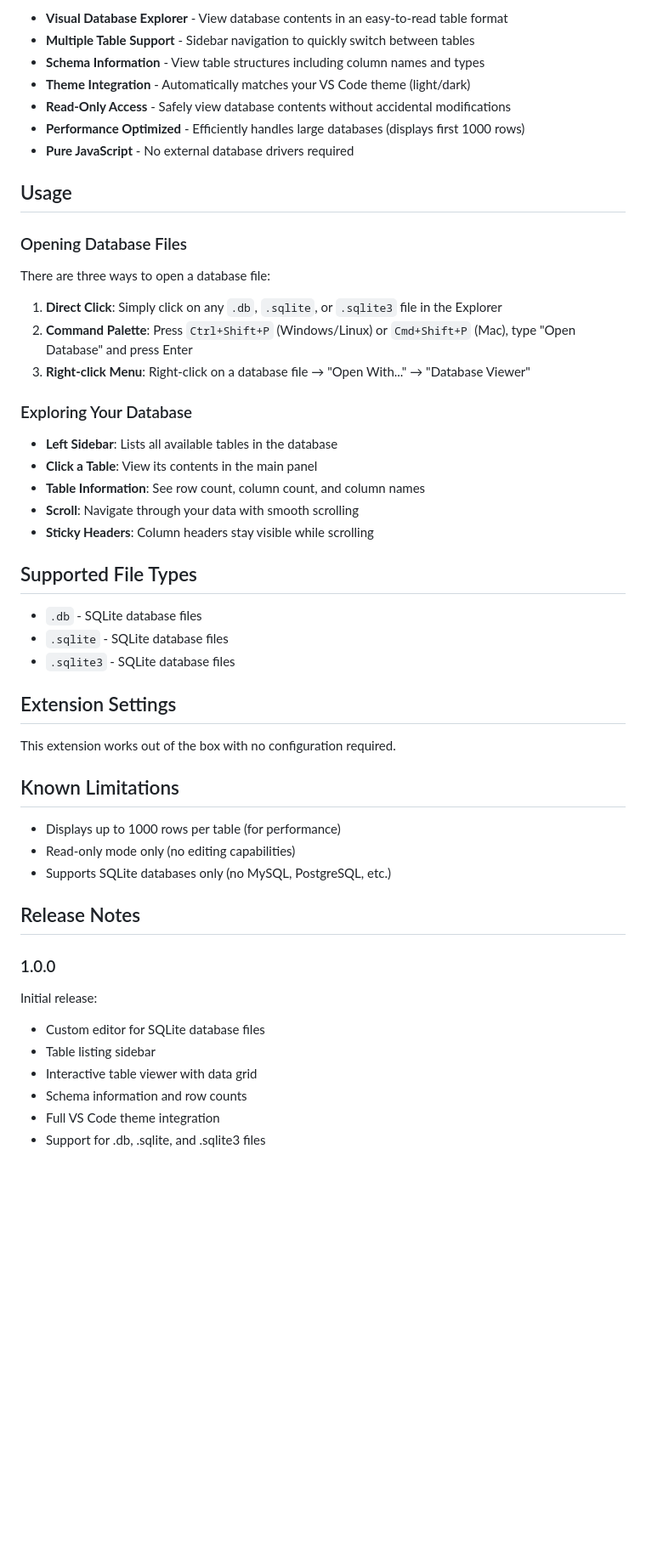
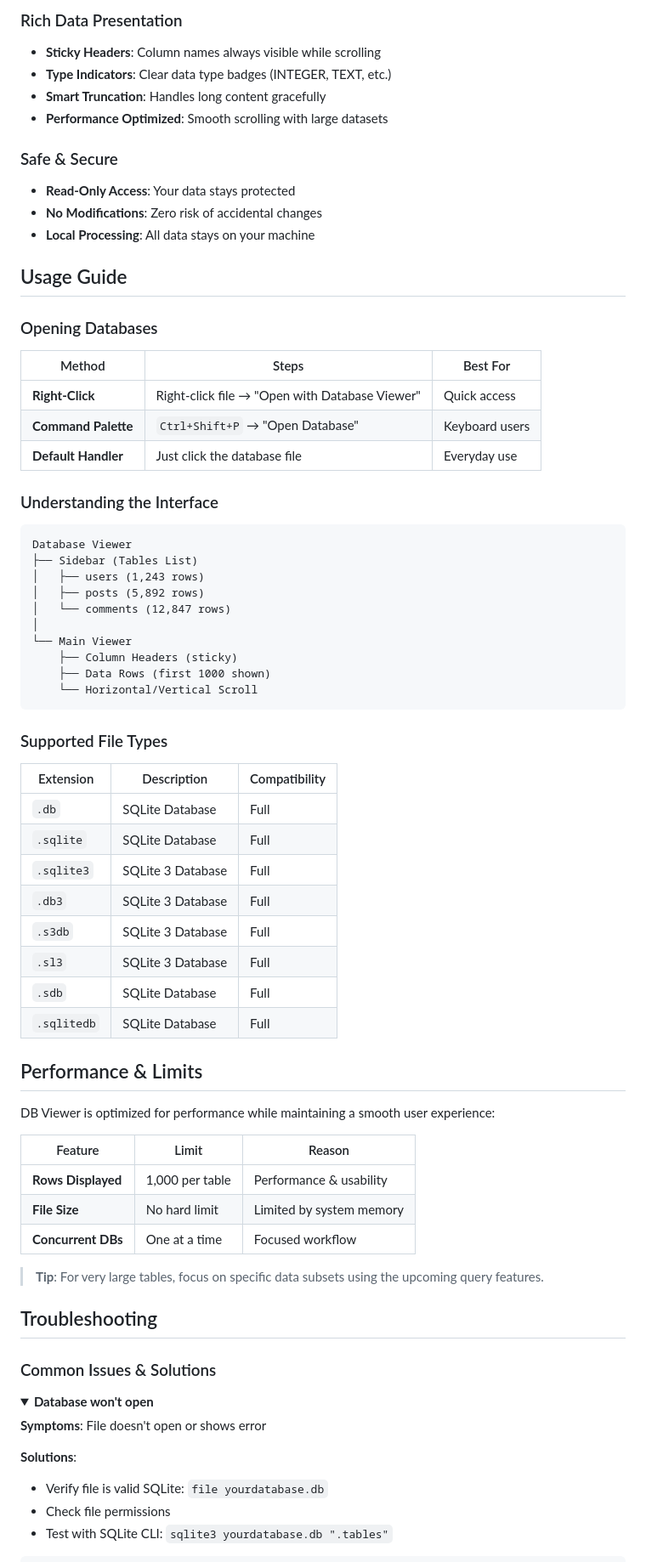
Before and after one commit to stopper2408/db-viewer, a Markdown page: README.md, the part around the change printed below. Shown: that part at 85% size. GitHub-like rendering; folded sections open; blank space fills up the shorter version.

````diff
--- a/README.md
+++ b/README.md
@@ -14,54 +78,78 @@ A Visual Studio Code extension that allows you to view and explore SQLite databa
 
-- **Visual Database Explorer** - View database contents in an easy-to-read table format
-- **Multiple Table Support** - Sidebar navigation to quickly switch between tables
-- **Schema Information** - View table structures including column names and types
-- **Theme Integration** - Automatically matches your VS Code theme (light/dark)
-- **Read-Only Access** - Safely view database contents without accidental modifications
-- **Performance Optimized** - Efficiently handles large databases (displays first 1000 rows)
-- **Pure JavaScript** - No external database drivers required
+### Rich Data Presentation
 
-## Usage
+- **Sticky Headers**: Column names always visible while scrolling
+- **Type Indicators**: Clear data type badges (INTEGER, TEXT, etc.)
+- **Smart Truncation**: Handles long content gracefully
+- **Performance Optimized**: Smooth scrolling with large datasets
 
-### Opening Database Files
+### Safe & Secure
 
-There are three ways to open a database file:
+- **Read-Only Access**: Your data stays protected
+- **No Modifications**: Zero risk of accidental changes
+- **Local Processing**: All data stays on your machine
 
-1. **Direct Click**: Simply click on any `.db`, `.sqlite`, or `.sqlite3` file in the Explorer
-2. **Command Palette**: Press `Ctrl+Shift+P` (Windows/Linux) or `Cmd+Shift+P` (Mac), type "Open Database" and press Enter
-3. **Right-click Menu**: Right-click on a database file → "Open With..." → "Database Viewer"
+## Usage Guide
 
-### Exploring Your Database
+### Opening Databases
 
-- **Left Sidebar**: Lists all available tables in the database
-- **Click a Table**: View its contents in the main panel
-- **Table Information**: See row count, column count, and column names
-- **Scroll**: Navigate through your data with smooth scrolling
-- **Sticky Headers**: Column headers stay visible while scrolling
+| Method | Steps | Best For |
+|--------|-------|----------|
+| **Right-Click** | Right-click file → "Open with Database Viewer" | Quick access |
+| **Command Palette** | `Ctrl+Shift+P` → "Open Database" | Keyboard users |
+| **Default Handler** | Just click the database file | Everyday use |
 
-## Supported File Types
+### Understanding the Interface
 
-- `.db` - SQLite database files
-- `.sqlite` - SQLite database files
-- `.sqlite3` - SQLite database files
+```text
+Database Viewer
+├── Sidebar (Tables List)
+│   ├── users (1,243 rows)
+│   ├── posts (5,892 rows)
+│   └── comments (12,847 rows)
+│
+└── Main Viewer
+    ├── Column Headers (sticky)
+    ├── Data Rows (first 1000 shown)
+    └── Horizontal/Vertical Scroll
+```
 
-## Extension Settings
+### Supported File Types
 
-This extension works out of the box with no configuration required.
+| Extension | Description | Compatibility |
+|-----------|-------------|---------------|
+| `.db` | SQLite Database | Full |
+| `.sqlite` | SQLite Database | Full |
+| `.sqlite3` | SQLite 3 Database | Full |
+| `.db3` | SQLite 3 Database | Full |
+| `.s3db` | SQLite 3 Database | Full |
+| `.sl3` | SQLite 3 Database | Full |
+| `.sdb` | SQLite Database | Full |
+| `.sqlitedb` | SQLite Database | Full |
 
-## Known Limitations
+## Performance & Limits
 
-- Displays up to 1000 rows per table (for performance)
-- Read-only mode only (no editing capabilities)
-- Supports SQLite databases only (no MySQL, PostgreSQL, etc.)
+DB Viewer is optimized for performance while maintaining a smooth user experience:
 
-## Release Notes
+| Feature | Limit | Reason |
+|---------|-------|--------|
+| **Rows Displayed** | 1,000 per table | Performance & usability |
+| **File Size** | No hard limit | Limited by system memory |
+| **Concurrent DBs** | One at a time | Focused workflow |
 
-### 1.0.0
+> **Tip**: For very large tables, focus on specific data subsets using the upcoming query features.
 
-Initial release:
-- Custom editor for SQLite database files
-- Table listing sidebar
-- Interactive table viewer with data grid
-- Schema information and row counts
-- Full VS Code theme integration
-- Support for .db, .sqlite, and .sqlite3 files
+## Troubleshooting
+
+### Common Issues & Solutions
+
+<details>
+<summary><b>Database won't open</b></summary>
+
+**Symptoms**: File doesn't open or shows error
+
+**Solutions**:
+- Verify file is valid SQLite: `file yourdatabase.db`
+- Check file permissions
+- Test with SQLite CLI: `sqlite3 yourdatabase.db ".tables"`
+
````
Also changed, not shown: other parts of README.md (+149 -42 lines), CHANGELOG.md (+12 -21 lines), icon.png (added), view.png (added), 5 other files.
